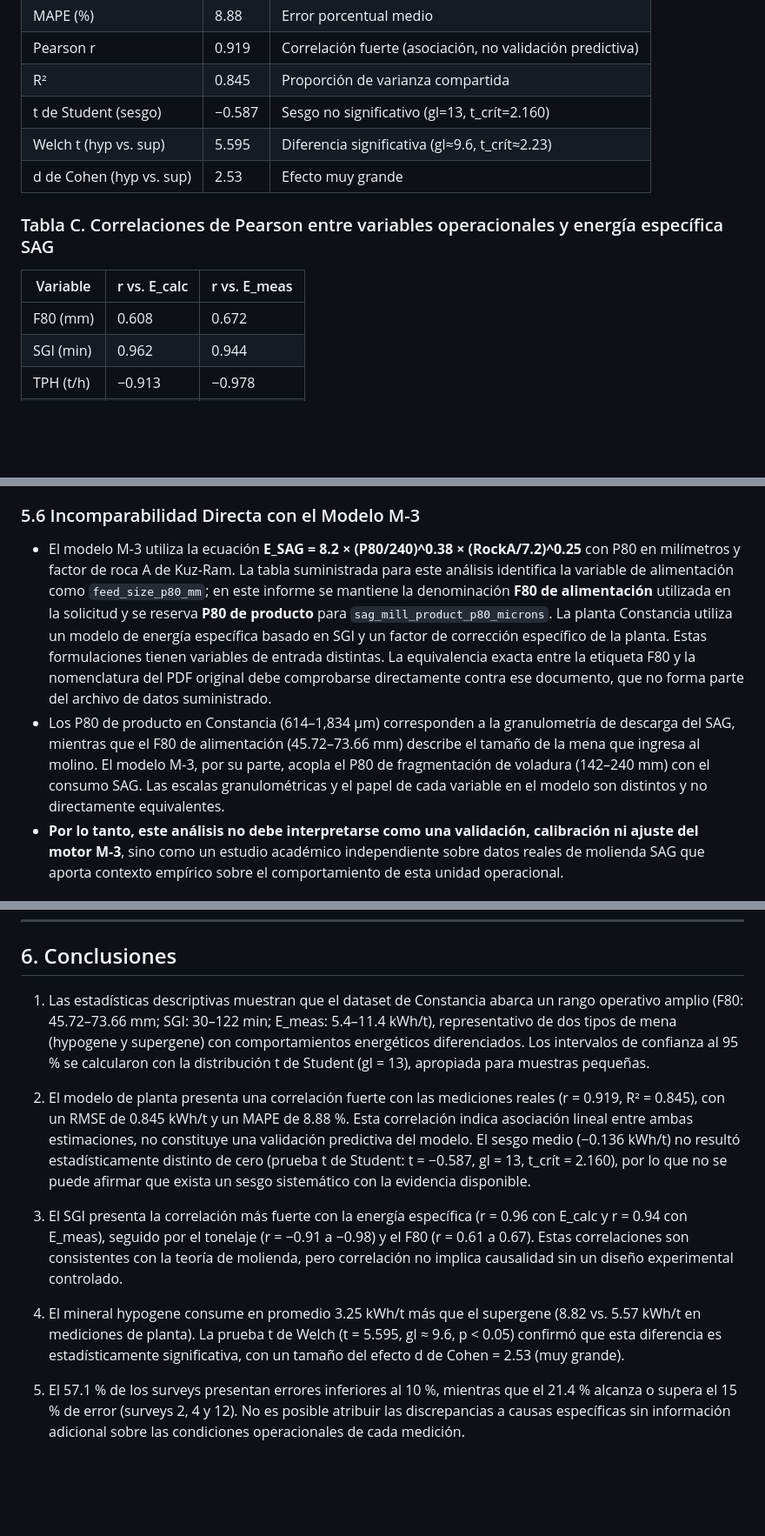
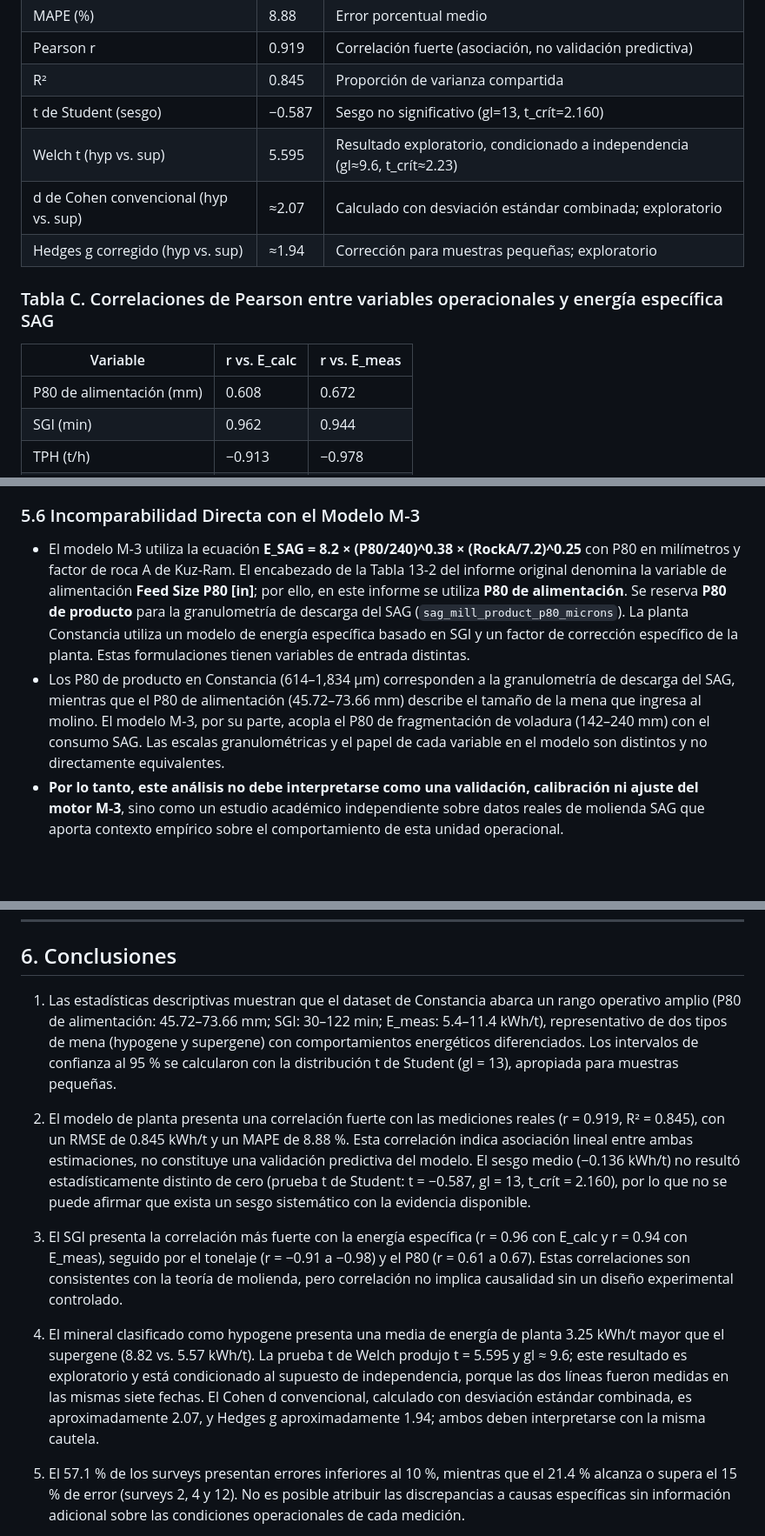
Before and after one commit to botstefano/M3-GemeloDigital, a Markdown page: INFORME_SAG_CONSTANCIA.md, 3 parts joined by grey strips. Shown at 87% size. Rendered like a GitHub page; blank space fills up the shorter version.

Commit message:
Update report nomenclature and effect size

```diff
--- a/INFORME_SAG_CONSTANCIA.md
+++ b/INFORME_SAG_CONSTANCIA.md
@@ -161,14 +165,15 @@ El 57.1 % de los surveys presentan un error absoluto inferior al 10 %, mientras
 | Pearson r | 0.919 | Correlación fuerte (asociación, no validación predictiva) |
 | R² | 0.845 | Proporción de varianza compartida |
 | t de Student (sesgo) | −0.587 | Sesgo no significativo (gl=13, t_crít=2.160) |
-| Welch t (hyp vs. sup) | 5.595 | Diferencia significativa (gl≈9.6, t_crít≈2.23) |
-| d de Cohen (hyp vs. sup) | 2.53 | Efecto muy grande |
+| Welch t (hyp vs. sup) | 5.595 | Resultado exploratorio, condicionado a independencia (gl≈9.6, t_crít≈2.23) |
+| d de Cohen convencional (hyp vs. sup) | ≈2.07 | Calculado con desviación estándar combinada; exploratorio |
+| Hedges g corregido (hyp vs. sup) | ≈1.94 | Corrección para muestras pequeñas; exploratorio |
 
 ### Tabla C. Correlaciones de Pearson entre variables operacionales y energía específica SAG
 
 | Variable | r vs. E_calc | r vs. E_meas |
 |----------|-------------|-------------|
-| F80 (mm) | 0.608 | 0.672 |
+| P80 de alimentación (mm) | 0.608 | 0.672 |
 | SGI (min) | 0.962 | 0.944 |
 | TPH (t/h) | −0.913 | −0.978 |
 | E_meas | 0.919 | — |
@@ -213,8 +218,8 @@ El presente análisis se basa exclusivamente en mediciones de la planta Constanc
 
 ### 5.6 Incomparabilidad Directa con el Modelo M-3
 
-- El modelo M-3 utiliza la ecuación **E_SAG = 8.2 × (P80/240)^0.38 × (RockA/7.2)^0.25** con P80 en milímetros y factor de roca A de Kuz-Ram. La tabla suministrada para este análisis identifica la variable de alimentación como `feed_size_p80_mm`; en este informe se mantiene la denominación **F80 de alimentación** utilizada en la solicitud y se reserva **P80 de producto** para `sag_mill_product_p80_microns`. La planta Constancia utiliza un modelo de energía específica basado en SGI y un factor de corrección específico de la planta. Estas formulaciones tienen variables de entrada distintas. La equivalencia exacta entre la etiqueta F80 y la nomenclatura del PDF original debe comprobarse directamente contra ese documento, que no forma parte del archivo de datos suministrado.
-- Los P80 de producto en Constancia (614–1,834 µm) corresponden a la granulometría de descarga del SAG, mientras que el F80 de alimentación (45.72–73.66 mm) describe el tamaño de la mena que ingresa al molino. El modelo M-3, por su parte, acopla el P80 de fragmentación de voladura (142–240 mm) con el consumo SAG. Las escalas granulométricas y el papel de cada variable en el modelo son distintos y no directamente equivalentes.
+- El modelo M-3 utiliza la ecuación **E_SAG = 8.2 × (P80/240)^0.38 × (RockA/7.2)^0.25** con P80 en milímetros y factor de roca A de Kuz-Ram. El encabezado de la Tabla 13-2 del informe original denomina la variable de alimentación **Feed Size P80 [in]**; por ello, en este informe se utiliza **P80 de alimentación**. Se reserva **P80 de producto** para la granulometría de descarga del SAG (`sag_mill_product_p80_microns`). La planta Constancia utiliza un modelo de energía específica basado en SGI y un factor de corrección específico de la planta. Estas formulaciones tienen variables de entrada distintas.
+- Los P80 de producto en Constancia (614–1,834 µm) corresponden a la granulometría de descarga del SAG, mientras que el P80 de alimentación (45.72–73.66 mm) describe el tamaño de la mena que ingresa al molino. El modelo M-3, por su parte, acopla el P80 de fragmentación de voladura (142–240 mm) con el consumo SAG. Las escalas granulométricas y el papel de cada variable en el modelo son distintos y no directamente equivalentes.
 - **Por lo tanto, este análisis no debe interpretarse como una validación, calibración ni ajuste del motor M-3**, sino como un estudio académico independiente sobre datos reales de molienda SAG que aporta contexto empírico sobre el comportamiento de esta unidad operacional.
 
 ### 5.7 Limitaciones de Transferibilidad
@@ -226,13 +231,13 @@ El presente análisis se basa exclusivamente en mediciones de la planta Constanc
 
 ## 6. Conclusiones
 
-1. Las estadísticas descriptivas muestran que el dataset de Constancia abarca un rango operativo amplio (F80: 45.72–73.66 mm; SGI: 30–122 min; E_meas: 5.4–11.4 kWh/t), representativo de dos tipos de mena (hypogene y supergene) con comportamientos energéticos diferenciados. Los intervalos de confianza al 95 % se calcularon con la distribución t de Student (gl = 13), apropiada para muestras pequeñas.
+1. Las estadísticas descriptivas muestran que el dataset de Constancia abarca un rango operativo amplio (P80 de alimentación: 45.72–73.66 mm; SGI: 30–122 min; E_meas: 5.4–11.4 kWh/t), representativo de dos tipos de mena (hypogene y supergene) con comportamientos energéticos diferenciados. Los intervalos de confianza al 95 % se calcularon con la distribución t de Student (gl = 13), apropiada para muestras pequeñas.
 
 2. El modelo de planta presenta una correlación fuerte con las mediciones reales (r = 0.919, R² = 0.845), con un RMSE de 0.845 kWh/t y un MAPE de 8.88 %. Esta correlación indica asociación lineal entre ambas estimaciones, no constituye una validación predictiva del modelo. El sesgo medio (−0.136 kWh/t) no resultó estadísticamente distinto de cero (prueba t de Student: t = −0.587, gl = 13, t_crít = 2.160), por lo que no se puede afirmar que exista un sesgo sistemático con la evidencia disponible.
 
-3. El SGI presenta la correlación más fuerte con la energía específica (r = 0.96 con E_calc y r = 0.94 con E_meas), seguido por el tonelaje (r = −0.91 a −0.98) y el F80 (r = 0.61 a 0.67). Estas correlaciones son consistentes con la teoría de molienda, pero correlación no implica causalidad sin un diseño experimental controlado.
+3. El SGI presenta la correlación más fuerte con la energía específica (r = 0.96 con E_calc y r = 0.94 con E_meas), seguido por el tonelaje (r = −0.91 a −0.98) y el P80 (r = 0.61 a 0.67). Estas correlaciones son consistentes con la teoría de molienda, pero correlación no implica causalidad sin un diseño experimental controlado.
 
-4. El mineral hypogene consume en promedio 3.25 kWh/t más que el supergene (8.82 vs. 5.57 kWh/t en mediciones de planta). La prueba t de Welch (t = 5.595, gl ≈ 9.6, p < 0.05) confirmó que esta diferencia es estadísticamente significativa, con un tamaño del efecto d de Cohen = 2.53 (muy grande).
+4. El mineral clasificado como hypogene presenta una media de energía de planta 3.25 kWh/t mayor que el supergene (8.82 vs. 5.57 kWh/t). La prueba t de Welch produjo t = 5.595 y gl ≈ 9.6; este resultado es exploratorio y está condicionado al supuesto de independencia, porque las dos líneas fueron medidas en las mismas siete fechas. El Cohen d convencional, calculado con desviación estándar combinada, es aproximadamente 2.07, y Hedges g aproximadamente 1.94; ambos deben interpretarse con la misma cautela.
 
 5. El 57.1 % de los surveys presentan errores inferiores al 10 %, mientras que el 21.4 % alcanza o supera el 15 % de error (surveys 2, 4 y 12). No es posible atribuir las discrepancias a causas específicas sin información adicional sobre las condiciones operacionales de cada medición.
 
```
Also changed, not shown: other parts of INFORME_SAG_CONSTANCIA.md (+17 -13 lines).
